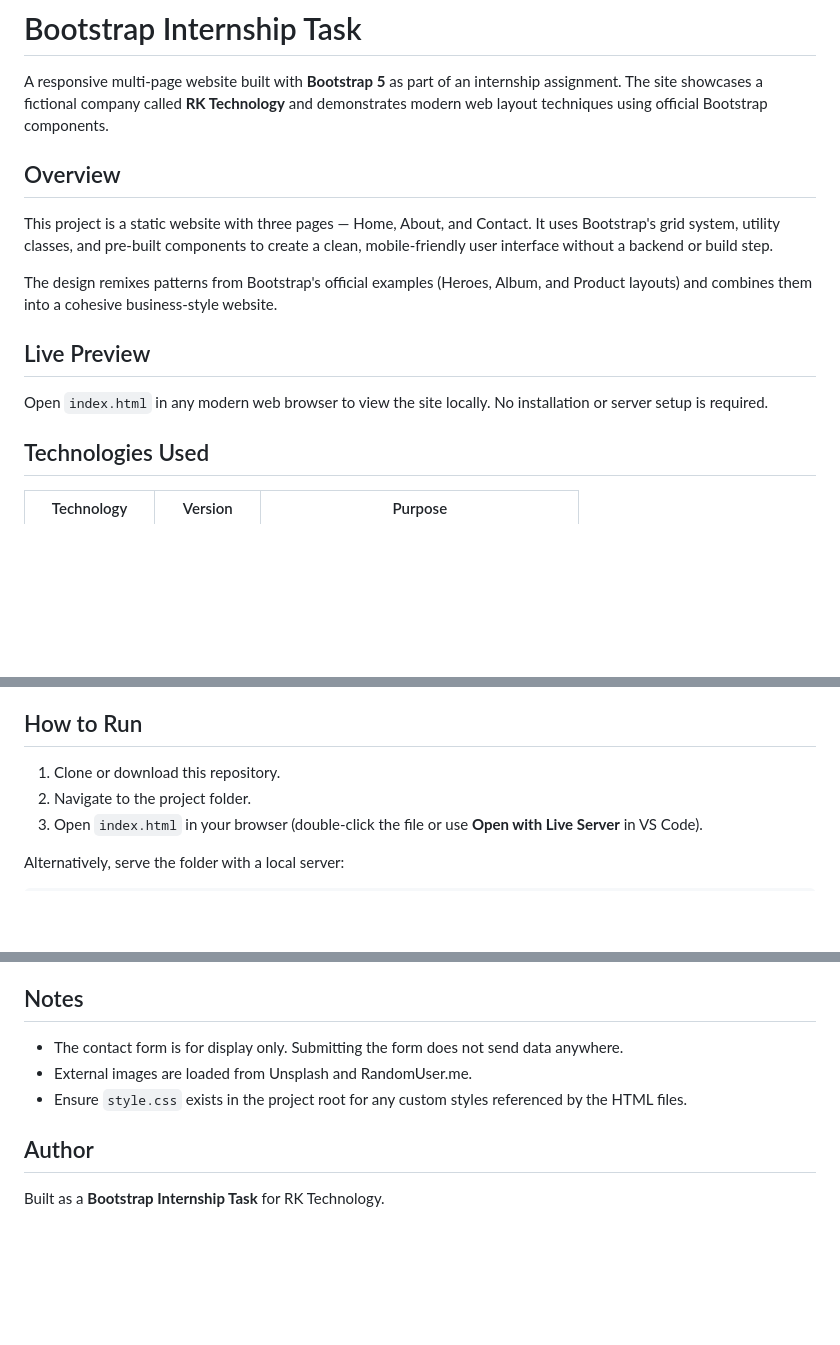
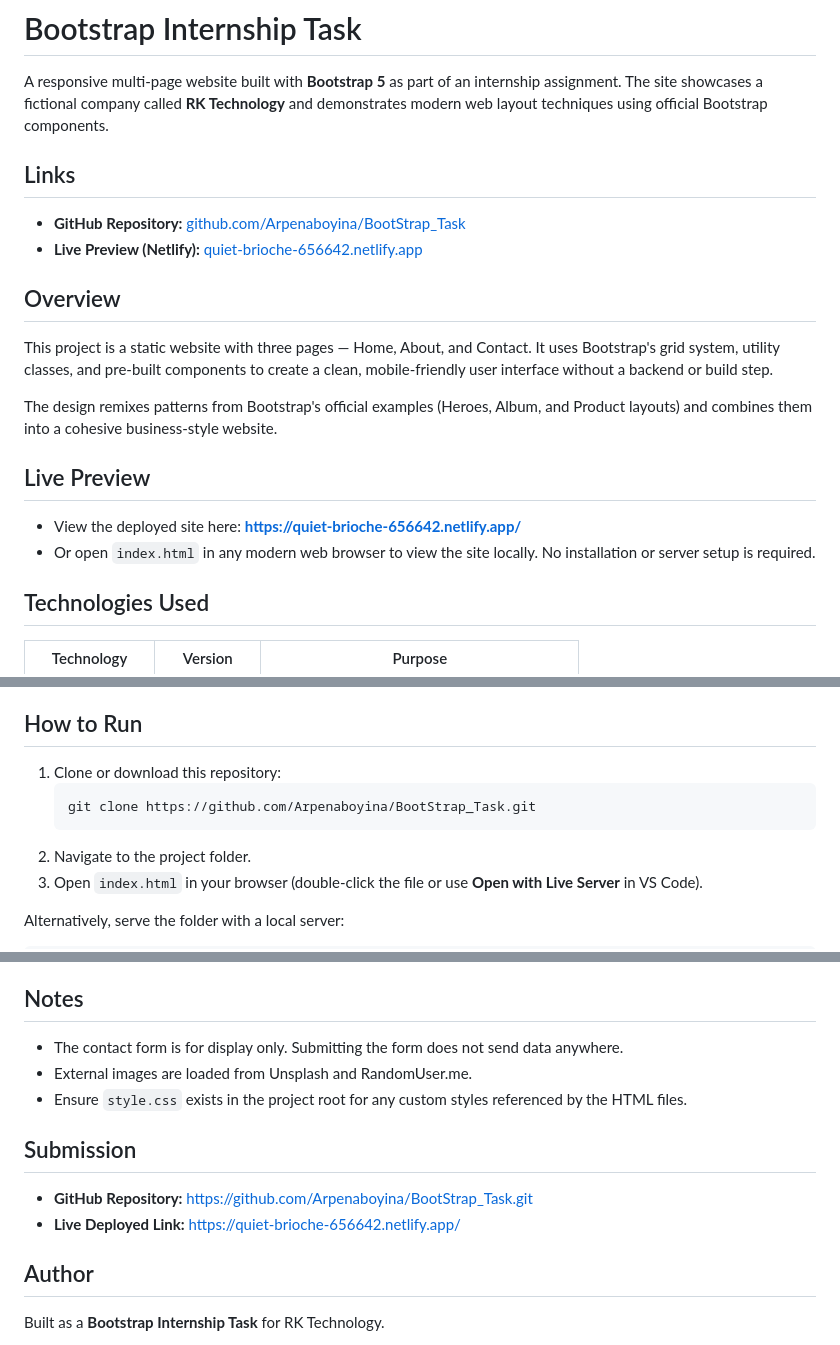
Before and after one commit to Arpenaboyina/BootStrap_Task, a Markdown page: README.md, 3 parts joined by grey strips. GitHub-like rendering; blank space fills up the shorter version.

````diff
--- a/README.md
+++ b/README.md
@@ -1,6 +1,11 @@
 # Bootstrap Internship Task
 
 A responsive multi-page website built with **Bootstrap 5** as part of an internship assignment. The site showcases a fictional company called **RK Technology** and demonstrates modern web layout techniques using official Bootstrap components.
+
+## Links
+
+- **GitHub Repository:** [github.com/Arpenaboyina/BootStrap_Task](https://github.com/Arpenaboyina/BootStrap_Task.git)
+- **Live Preview (Netlify):** [quiet-brioche-656642.netlify.app](https://quiet-brioche-656642.netlify.app/)
 
 ## Overview
 
@@ -10,7 +15,8 @@ The design remixes patterns from Bootstrap's official examples (Heroes, Album, a
 
 ## Live Preview
 
-Open `index.html` in any modern web browser to view the site locally. No installation or server setup is required.
+- View the deployed site here: **https://quiet-brioche-656642.netlify.app/**
+- Or open `index.html` in any modern web browser to view the site locally. No installation or server setup is required.
 
 ## Technologies Used
 
@@ -70,7 +76,10 @@ Bootstrap-Internship-Task/
 
 ## How to Run
 
-1. Clone or download this repository.
+1. Clone or download this repository:
+   ```bash
+   git clone https://github.com/Arpenaboyina/BootStrap_Task.git
+   ```
 2. Navigate to the project folder.
 3. Open `index.html` in your browser (double-click the file or use **Open with Live Server** in VS Code).
 
@@ -100,6 +109,11 @@ The site is fully responsive:
 - External images are loaded from Unsplash and RandomUser.me.
 - Ensure `style.css` exists in the project root for any custom styles referenced by the HTML files.
 
+## Submission
+
+- **GitHub Repository:** https://github.com/Arpenaboyina/BootStrap_Task.git
+- **Live Deployed Link:** https://quiet-brioche-656642.netlify.app/
+
 ## Author
 
 Built as a **Bootstrap Internship Task** for RK Technology.
````
